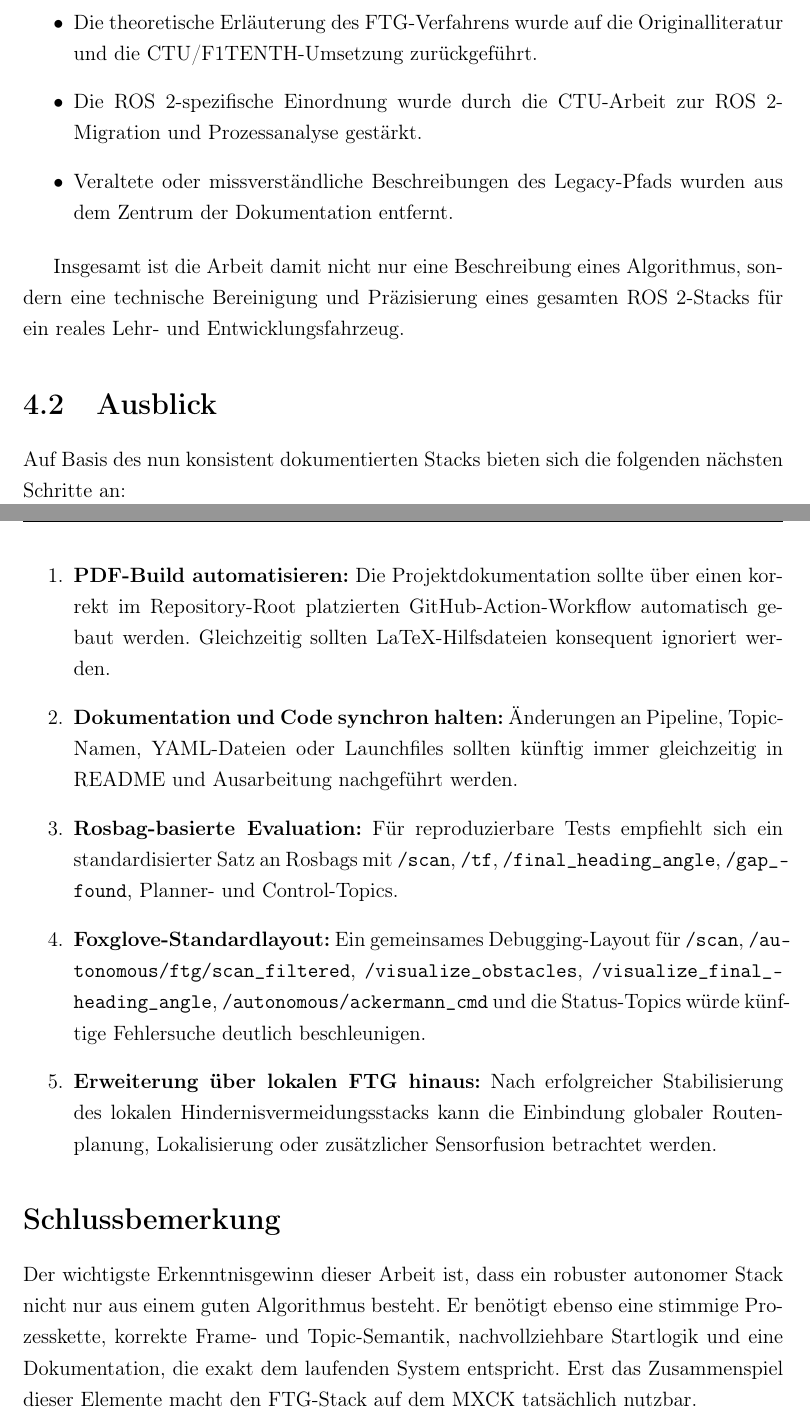
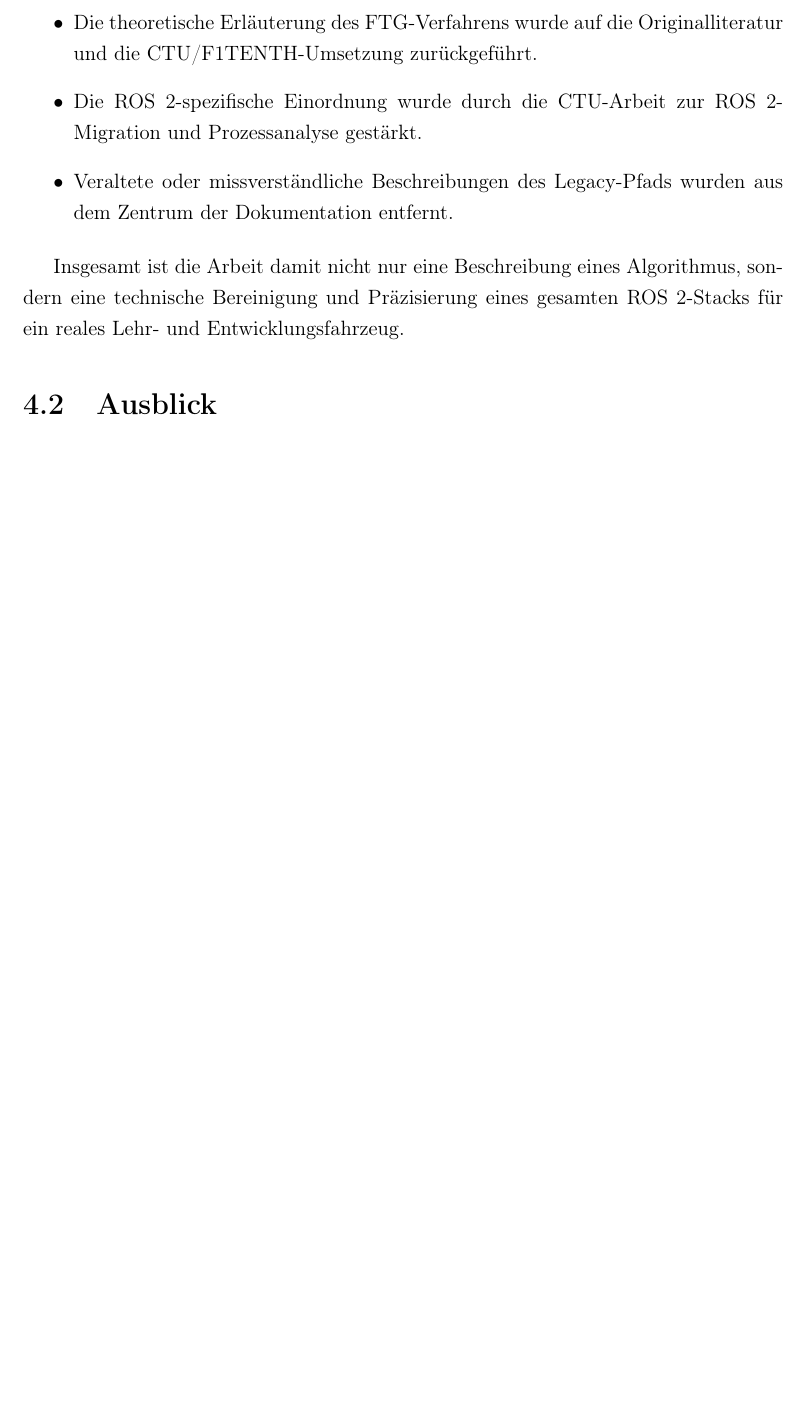
Before and after one commit to OmarMElalami/ftg_mxck, a LaTeX thesis (docs/Projektarbeit_MXCK_FTG/main.tex, which reads docs/Projektarbeit_MXCK_FTG/chapters/04_fazit.tex): two parts of pages 24 and 25 of 26 before the commit and part of page 24 of 25 after it, the two joined at a grey line, cut so that both start at the same text, the shorter picture padded with empty space. Compiled offline with pdfLaTeX.

Commit message:
Remove next steps and conclusion sections
Removed the section outlining next steps and final remarks from the document.

```diff
--- a/docs/Projektarbeit_MXCK_FTG/chapters/04_fazit.tex
+++ b/docs/Projektarbeit_MXCK_FTG/chapters/04_fazit.tex
@@ -48,47 +48,3 @@ sondern eine technische Bereinigung und Präzisierung eines gesamten
 ROS~2-Stacks für ein reales Lehr- und Entwicklungsfahrzeug.
 
 \section{Ausblick}
-
-Auf Basis des nun konsistent dokumentierten Stacks bieten sich die folgenden
-nächsten Schritte an:
-
-\begin{enumerate}
-    \item \textbf{PDF-Build automatisieren:}
-    Die Projektdokumentation sollte über einen korrekt im
-    Repository-Root platzierten GitHub-Action-Workflow automatisch gebaut
-    werden. Gleichzeitig sollten LaTeX-Hilfsdateien konsequent ignoriert
-    werden.
-
-    \item \textbf{Dokumentation und Code synchron halten:}
-    Änderungen an Pipeline, Topic-Namen, YAML-Dateien oder Launchfiles
-    sollten künftig immer gleichzeitig in README und Ausarbeitung
-    nachgeführt werden.
-
-    \item \textbf{Rosbag-basierte Evaluation:}
-    Für reproduzierbare Tests empfiehlt sich ein standardisierter Satz an
-    Rosbags mit \texttt{/scan}, \texttt{/tf}, \texttt{/final\_heading\_angle},
-    \texttt{/gap\_found}, Planner- und Control-Topics.
-
-    \item \textbf{Foxglove-Standardlayout:}
-    Ein gemeinsames Debugging-Layout für
-    \texttt{/scan}, \texttt{/autonomous/ftg/scan\_filtered},
-    \texttt{/visualize\_obstacles},
-    \texttt{/visualize\_final\_heading\_angle},
-    \texttt{/autonomous/ackermann\_cmd} und die Status-Topics würde
-    künftige Fehlersuche deutlich beschleunigen.
-
-    \item \textbf{Erweiterung über lokalen FTG hinaus:}
-    Nach erfolgreicher Stabilisierung des lokalen Hindernisvermeidungsstacks
-    kann die Einbindung globaler Routenplanung, Lokalisierung oder
-    zusätzlicher Sensorfusion betrachtet werden.
-\end{enumerate}
-
-\section*{Schlussbemerkung}
-\addcontentsline{toc}{section}{Schlussbemerkung}
-
-Der wichtigste Erkenntnisgewinn dieser Arbeit ist, dass ein robuster
-autonomer Stack nicht nur aus einem guten Algorithmus besteht.
-Er benötigt ebenso eine stimmige Prozesskette, korrekte Frame- und
-Topic-Semantik, nachvollziehbare Startlogik und eine Dokumentation,
-die exakt dem laufenden System entspricht. Erst das Zusammenspiel
-dieser Elemente macht den FTG-Stack auf dem MXCK tatsächlich nutzbar.
```
